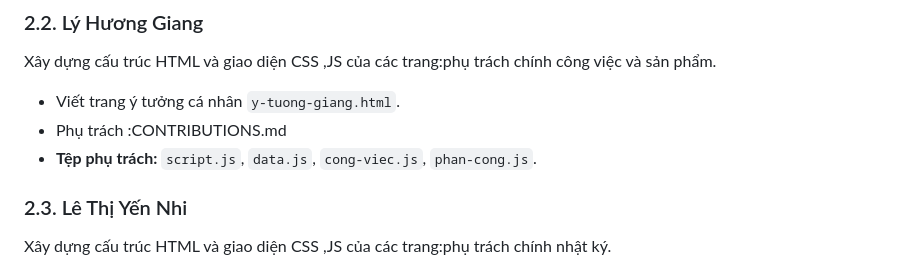
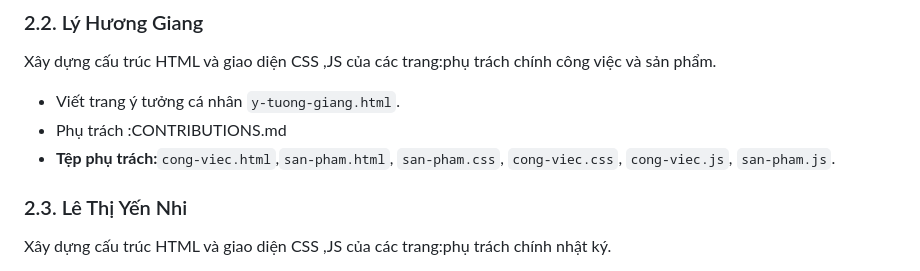
Before and after one commit to minhnck66sptin-glitch/ICT0023-K66-Nhom03--Website-nh-m-h-c-t-p-n., a Markdown page: CONTRIBUTIONS.md, the part around the change. Rendered like a GitHub page.

```diff
--- a/CONTRIBUTIONS.md
+++ b/CONTRIBUTIONS.md
@@ -37,7 +37,7 @@ Mỗi thành viên làm việc bằng tài khoản GitHub riêng của mình.
 Xây dựng cấu trúc HTML và giao diện CSS ,JS của các trang:phụ trách chính công việc và sản phẩm.
 - Viết trang ý tưởng cá nhân `y-tuong-giang.html`.
 - Phụ trách :CONTRIBUTIONS.md
-- **Tệp phụ trách:** `script.js`, `data.js`, `cong-viec.js`, `phan-cong.js`.
+- **Tệp phụ trách:**`cong-viec.html`,`san-pham.html`, `san-pham.css`, `cong-viec.css`, `cong-viec.js`, `san-pham.js`.
 
 ### 2.3. Lê Thị Yến Nhi
 Xây dựng cấu trúc HTML và giao diện CSS ,JS của các trang:phụ trách chính nhật ký.
```
